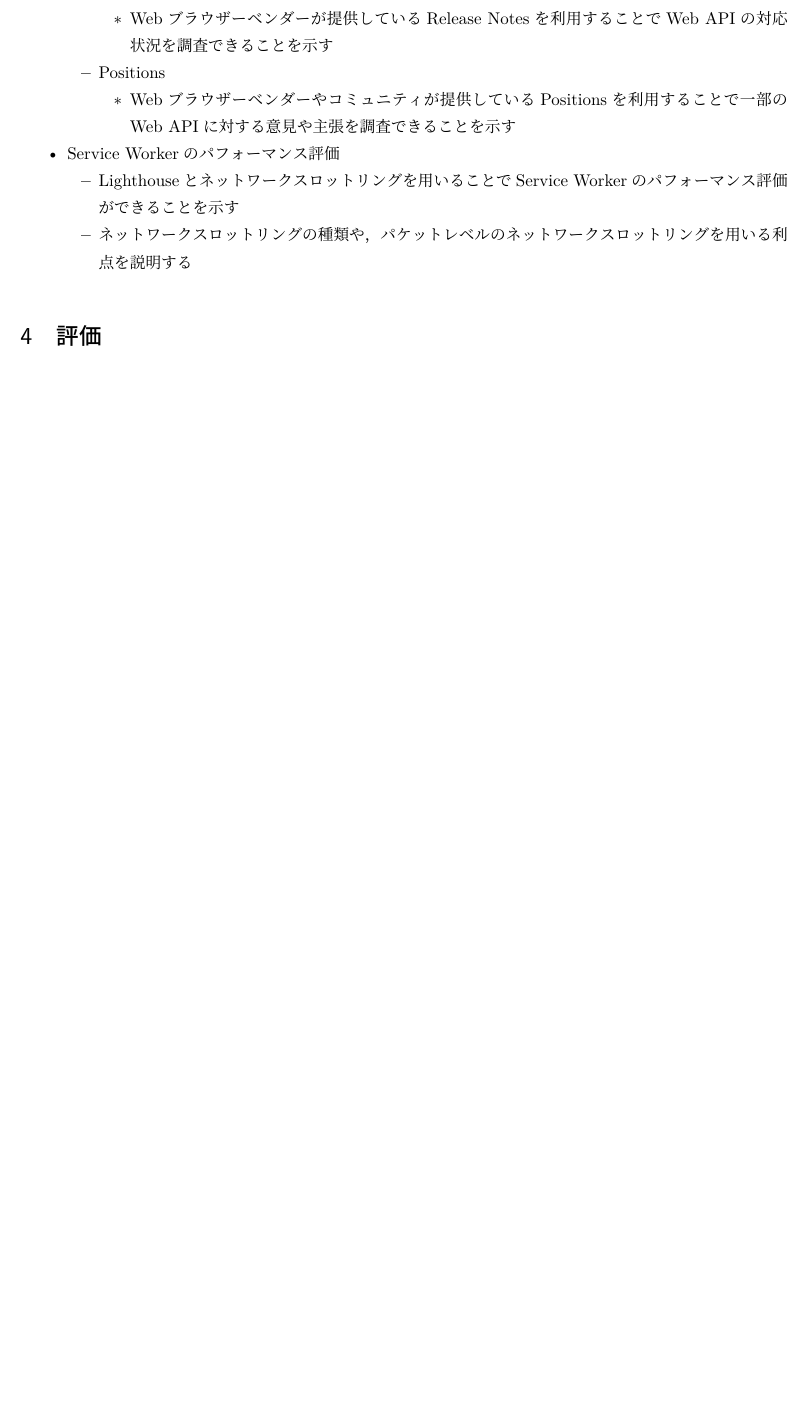
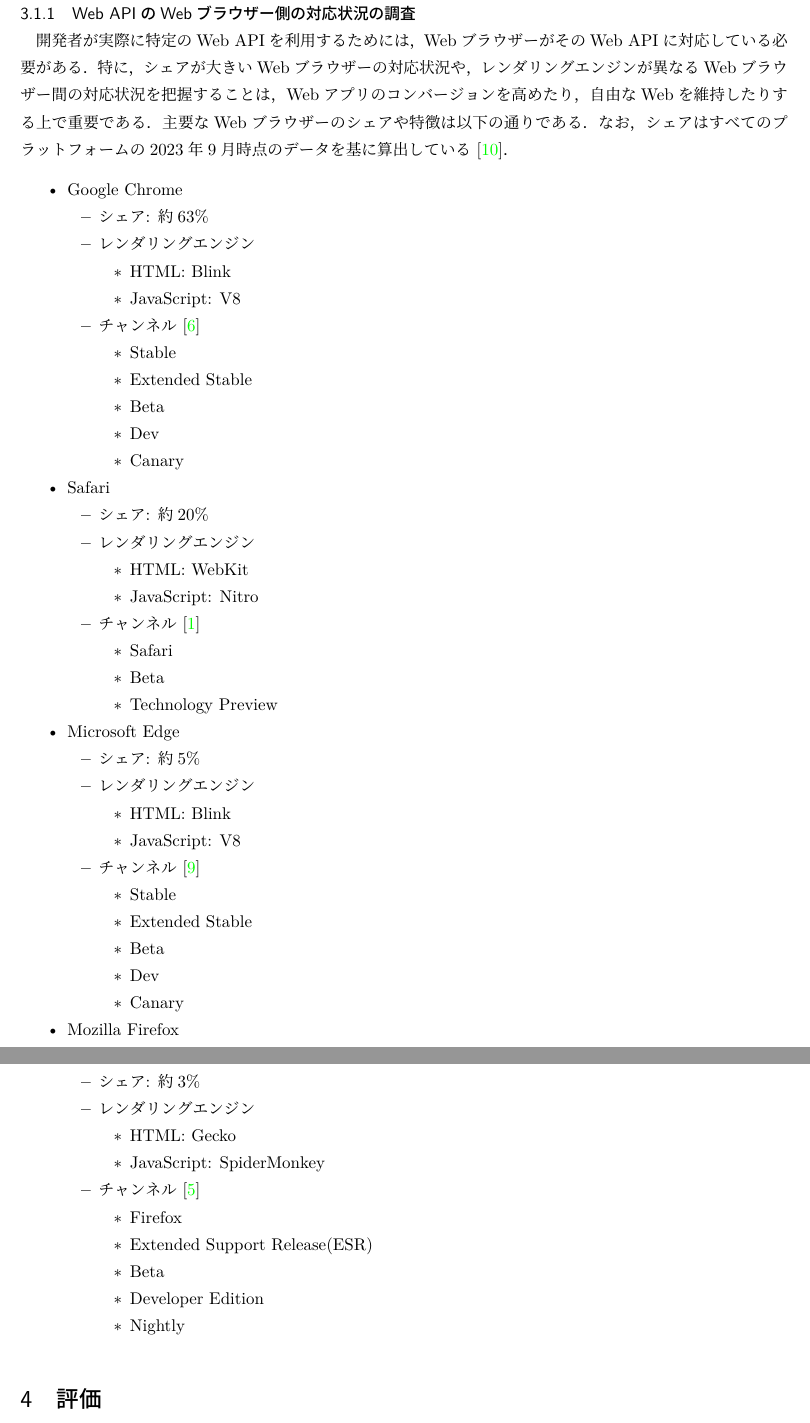
Before and after one commit to nagutabby/senior-thesis, a LaTeX document (paper/paper.tex, which reads paper/documents/method.tex): part of page 9 of 11 before the commit and two parts of pages 10 and 11 of 12 after it, the two joined at a grey line, cut at the place of the change, the shorter picture padded with empty space. Compiled offline with LuaLaTeX; a missing bibliography style is replaced by a similar one.

Commit message:
"Web APIのWebブラウザー側の対応状況の調査"を追加する

```diff
--- a/paper/documents/method.tex
+++ b/paper/documents/method.tex
@@ -2,18 +23,70 @@
+\subsubsection{Web APIのWebブラウザー側の対応状況の調査}\label{subsubsection:Web APIのWebブラウザー側の対応状況の調査}
+開発者が実際に特定のWeb APIを利用するためには、WebブラウザーがそのWeb APIに対応している必要がある。特に、シェアが大きいWebブラウザーの対応状況や、レンダリングエンジンが異なるWebブラウザー間の対応状況を把握することは、Webアプリのコンバージョンを高めたり、自由なWebを維持したりする上で重要である。主要なWebブラウザーのシェアや特徴は以下の通りである。なお、シェアはすべてのプラットフォームの2023年9月時点のデータを基に算出している~\cite{StatCounterBrowserMarketShare}。
 \begin{itemize}
-  \item Web APIの対応状況の調査
-  \begin{itemize}
-    \item Release Notes
+    \item Google Chrome
     \begin{itemize}
-      \item Webブラウザーベンダーが提供しているRelease Notesを利用することでWeb APIの対応状況を調査できることを示す
+        \item シェア: 約63\%
+        \item レンダリングエンジン
+        \begin{itemize}
+            \item HTML: Blink
+            \item JavaScript: V8
+        \end{itemize}
+        \item チャンネル~\cite{GoogleChromeChannels}
+        \begin{itemize}
+            \item Stable
+            \item Extended Stable
+            \item Beta
+            \item Dev
+            \item Canary
+        \end{itemize}
     \end{itemize}
-    \item Positions
+    \item Safari
     \begin{itemize}
-      \item Webブラウザーベンダーやコミュニティが提供しているPositionsを利用することで一部のWeb APIに対する意見や主張を調査できることを示す
+        \item シェア: 約20\%
+        \item レンダリングエンジン
+        \begin{itemize}
+            \item HTML: WebKit
+            \item JavaScript: Nitro
+        \end{itemize}
+        \item チャンネル~\cite{SafariChannels}
+        \begin{itemize}
+            \item Safari
+            \item Beta
+            \item Technology Preview
+        \end{itemize}
     \end{itemize}
-  \end{itemize}
-  \item Service Workerのパフォーマンス評価
-  \begin{itemize}
-    \item Lighthouseとネットワークスロットリングを用いることでService Workerのパフォーマンス評価ができることを示す
-    \item ネットワークスロットリングの種類や、パケットレベルのネットワークスロットリングを用いる利点を説明する
-  \end{itemize}
+    \item Microsoft Edge
+    \begin{itemize}
+        \item シェア: 約5\%
+        \item レンダリングエンジン
+        \begin{itemize}
+            \item HTML: Blink
+            \item JavaScript: V8
+        \end{itemize}
+        \item チャンネル~\cite{MicrosoftEdgeChannels}
+        \begin{itemize}
+            \item Stable
+            \item Extended Stable
+            \item Beta
+            \item Dev
+            \item Canary
+        \end{itemize}
+    \end{itemize}
+    \item Mozilla Firefox
+    \begin{itemize}
+        \item シェア: 約3\%
+        \item レンダリングエンジン
+        \begin{itemize}
+            \item HTML: Gecko
+            \item JavaScript: SpiderMonkey
+        \end{itemize}
+        \item チャンネル~\cite{MozillaFirefoxChannels}
+        \begin{itemize}
+            \item Firefox
+            \item Extended Support Release(ESR)
+            \item Beta
+            \item Developer Edition
+            \item Nightly
+        \end{itemize}
+    \end{itemize}
 \end{itemize}
```
Also changed, not shown: paper/reference.bib (+26 -1 lines), paper/documents/method.tex (21 more changed lines).
